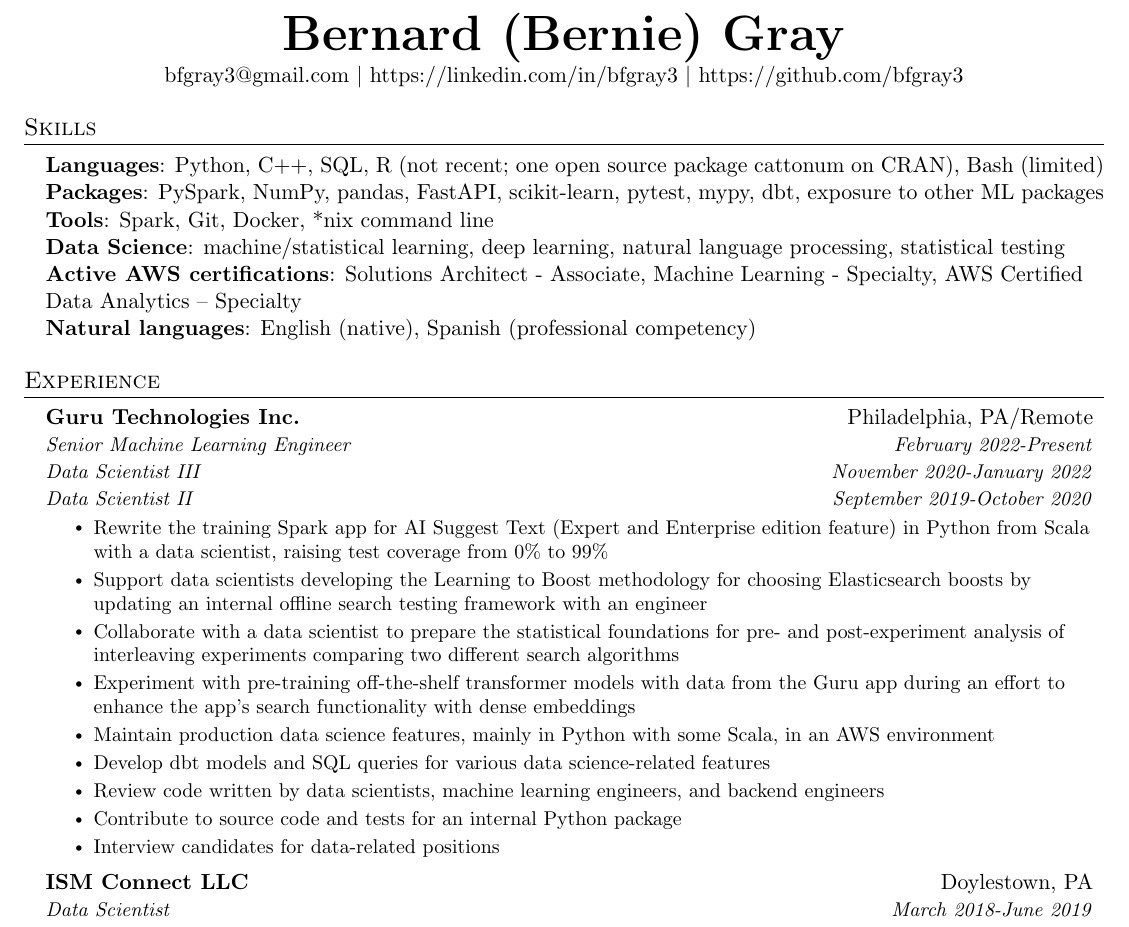
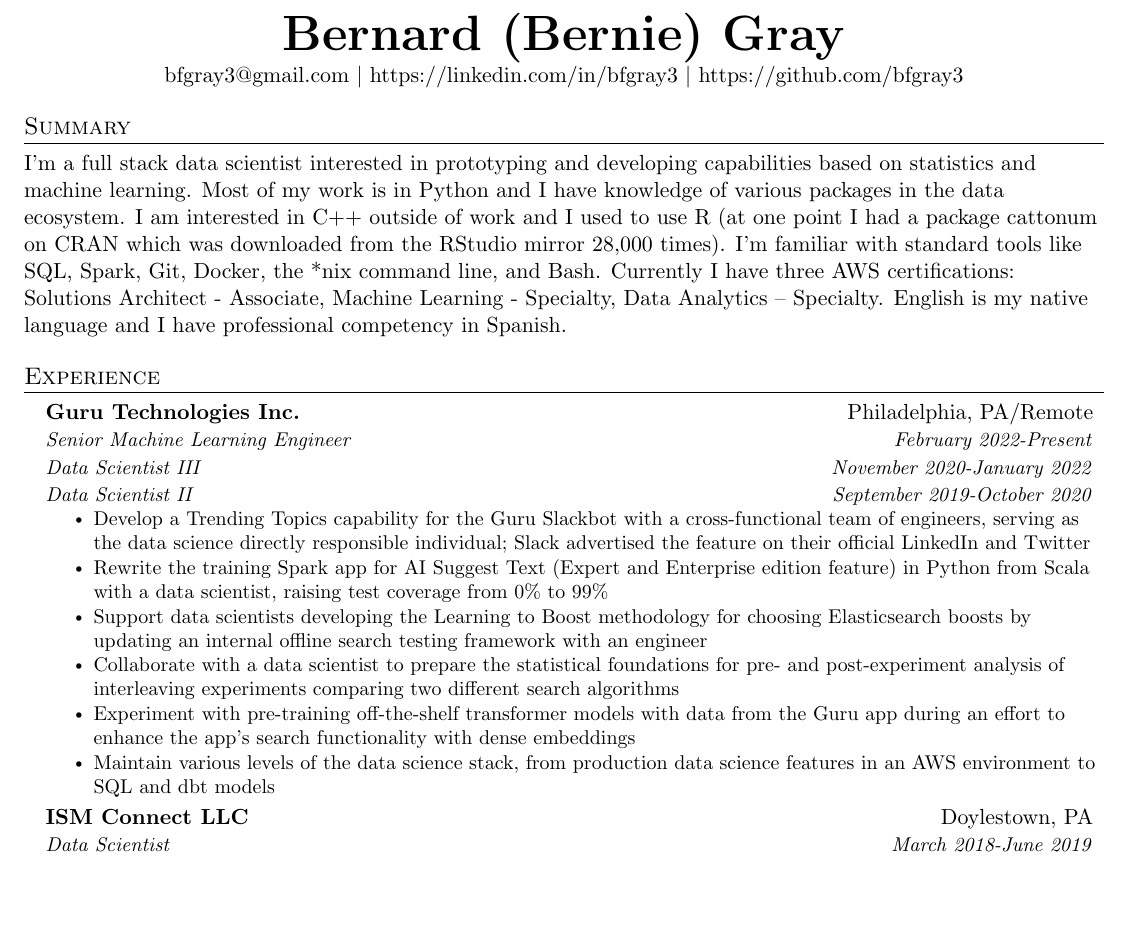
Before and after one commit to bfgray3/latex-resume, a LaTeX document (b_gray.tex): part of page 1 of 2 before the commit and part of the page after it, cut so that both start at the same text, the shorter picture padded with empty space. Compiled offline with pdfLaTeX.

Commit message:
skills -> summary and update guru

```diff
--- a/b_gray.tex
+++ b/b_gray.tex
@@ -115,17 +114,8 @@
     \url{https://github.com/bfgray3}
 \end{center}
 
-\section{Skills}
- \begin{itemize}[leftmargin=0.15in, label={}]
-    \item{
-     \textbf{Languages}{: Python, C++, SQL, R (not recent; one open source package cattonum on CRAN), Bash (limited)} \\
-     \textbf{Packages}{: PySpark, NumPy, pandas, FastAPI, scikit-learn, pytest, mypy, dbt, exposure to other ML packages} \\
-     \textbf{Tools}{: Spark, Git, Docker, *nix command line} \\
-     \textbf{Data Science}{: machine/statistical learning, deep learning, natural language processing, statistical testing} \\
-     \textbf{Active AWS certifications}{: Solutions Architect - Associate, Machine Learning - Specialty, AWS Certified Data Analytics – Specialty} \\
-     \textbf{Natural languages}{: English (native), Spanish (professional competency)}
-}
- \end{itemize}
+\section{Summary}
+I'm a full stack data scientist interested in prototyping and developing capabilities based on statistics and machine learning. Most of my work is in Python and I have knowledge of various packages in the data ecosystem. I am interested in C++ outside of work and I used to use R (at one point I had a package cattonum on CRAN which was downloaded from the RStudio mirror 28,000 times). I'm familiar with standard tools like SQL, Spark, Git, Docker, the *nix command line, and Bash. Currently I have three AWS certifications: Solutions Architect - Associate, Machine Learning - Specialty, Data Analytics – Specialty. English is my native language and I have professional competency in Spanish.
 
 \section{Experience}
   \resumeSubHeadingListStart
@@ -135,15 +125,12 @@
       {Data Scientist III}{November 2020-January 2022}
       {Data Scientist II}{September 2019-October 2020}
       \resumeItemListStart
+        \resumeItem{Develop a Trending Topics capability for the Guru Slackbot with a cross-functional team of engineers, serving as the data science directly responsible individual; Slack advertised the feature on their official LinkedIn and Twitter}
         \resumeItem{Rewrite the training Spark app for AI Suggest Text (Expert and Enterprise edition feature) in Python from Scala with a data scientist, raising test coverage from 0\% to 99\%}
         \resumeItem{Support data scientists developing the Learning to Boost methodology for choosing Elasticsearch boosts by updating an internal offline search testing framework with an engineer}
         \resumeItem{Collaborate with a data scientist to prepare the statistical foundations for pre- and post-experiment analysis of interleaving experiments comparing two different search algorithms}
         \resumeItem{Experiment with pre-training off-the-shelf transformer models with data from the Guru app during an effort to enhance the app's search functionality with dense embeddings}
-        \resumeItem{Maintain production data science features, mainly in Python with some Scala, in an AWS environment}
-        \resumeItem{Develop dbt models and SQL queries for various data science-related features}
-        \resumeItem{Review code written by data scientists, machine learning engineers, and backend engineers}
-        \resumeItem{Contribute to source code and tests for an internal Python package}
-        \resumeItem{Interview candidates for data-related positions}
+        \resumeItem{Maintain various levels of the data science stack, from production data science features in an AWS environment to SQL and dbt models}
       \resumeItemListEnd
 
     \resumeSubheading
```
Also changed, not shown: b_gray.tex (1 more changed lines).
